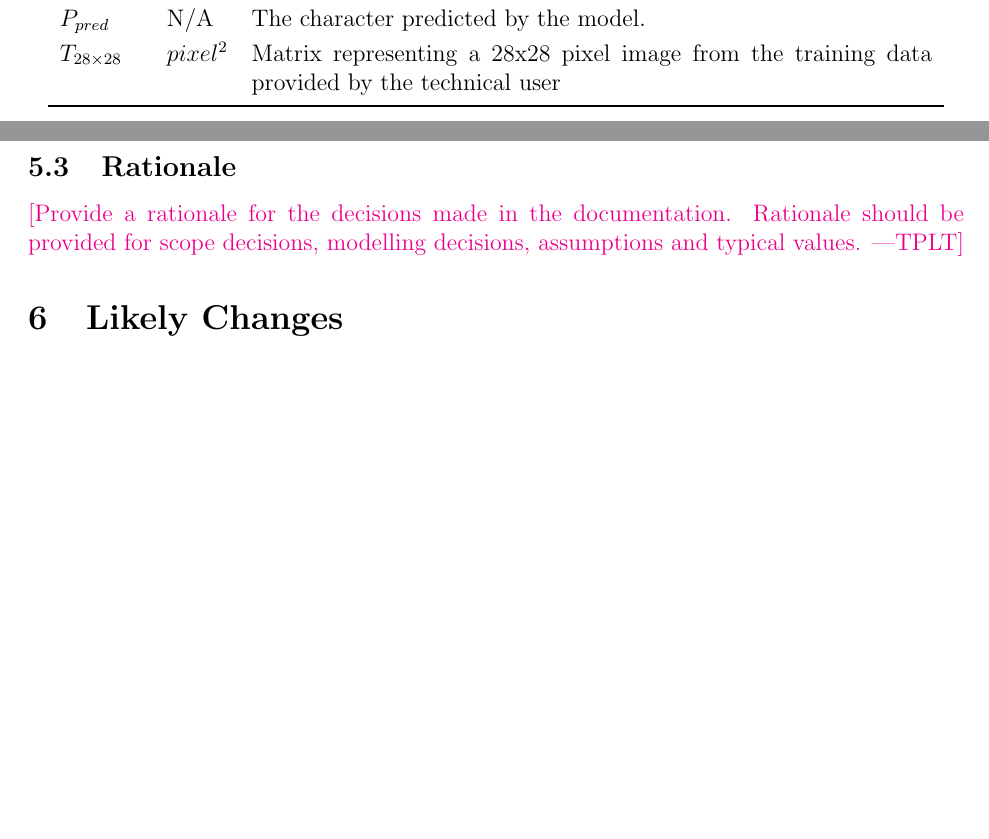
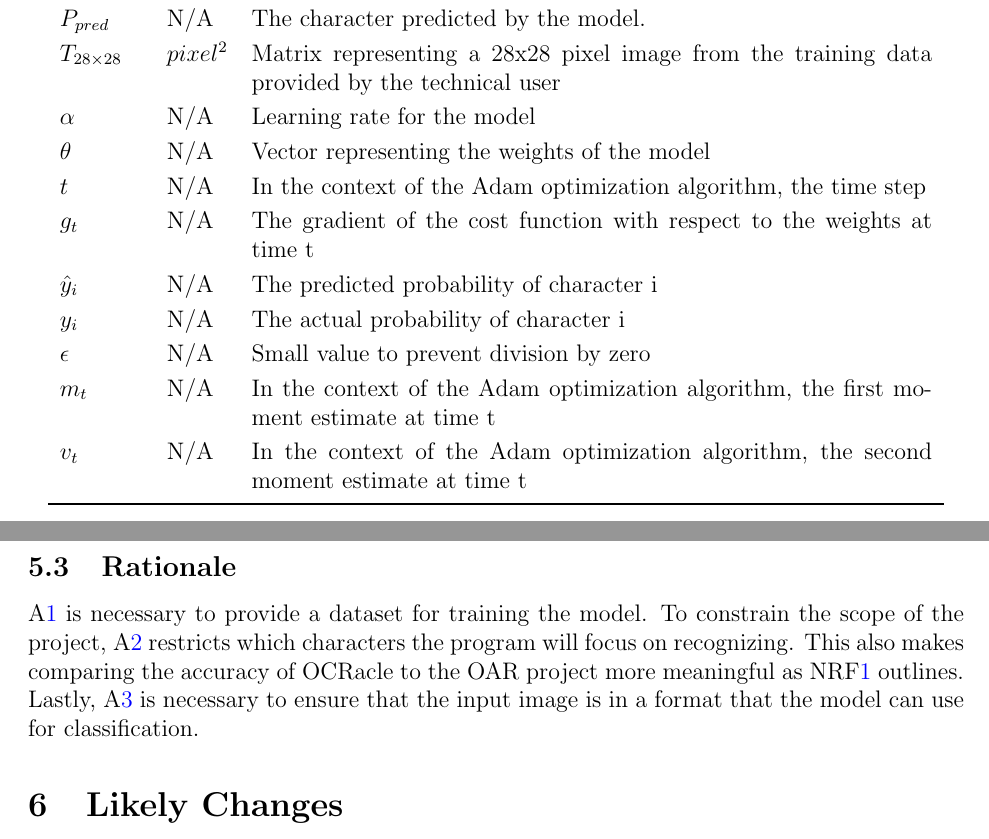
Before and after one commit to ptrandev/OCRacle, a LaTeX document (docs/SRS/SRS.tex): two parts of pages 5 and 27 of 31, joined at a grey line, cut so that both start at the same text, the shorter picture padded with empty space. Compiled offline with pdfLaTeX.

Commit message:
working on SRS

```diff
--- a/docs/SRS/SRS.tex
+++ b/docs/SRS/SRS.tex
@@ -230,6 +230,27 @@ $P_{pred}$ & N/A & The character predicted by the model.
 $T_{28 \times 28}$ & ${pixel^2}$ & Matrix representing a 28x28 pixel image from
 the training data provided by the technical user
 \\
+$\alpha$ & N/A & Learning rate for the model
+\\
+$\theta$ & N/A & Vector representing the weights of the model
+\\
+$t$ & N/A & In the context of the Adam optimization algorithm, the time step
+\\
+$g_t$ & N/A & The gradient of the cost function with respect to the weights at
+time t
+\\
+$\hat{y}_i$ & N/A & The predicted probability of character i
+\\
+$y_i$ & N/A & The actual probability of character i
+\\
+$\epsilon$ & N/A & Small value to prevent division by zero
+\\
+$m_t$ & N/A & In the context of the Adam optimization algorithm, the first
+moment estimate at time t
+\\
+$v_t$ & N/A & In the context of the Adam optimization algorithm, the second
+moment estimate at time t
+\\
 \bottomrule
 \end{longtable*}
 
@@ -1684,9 +1705,17 @@ IM\ref{IM_CharacterPrediction}.
 
 \subsection{Rationale}
 
-\plt{Provide a rationale for the decisions made in the documentation.  Rationale
-should be provided for scope decisions, modelling decisions, assumptions and
-typical values.}
+% \plt{Provide a rationale for the decisions made in the documentation.  Rationale
+% should be provided for scope decisions, modelling decisions, assumptions and
+% typical values.}
+
+A\ref{A_EMNIST} is necessary to provide a dataset for training the model. To
+constrain the scope of the project, A\ref{A_LatinUppercase} restricts which
+characters the program will focus on recognizing. This also makes comparing the
+accuracy of OCRacle to the OAR project more meaningful as NRF\ref{NFR_Accuracy}
+outlines. Lastly, A\ref{A_Preprocessing} is necessary to ensure that the input
+image is in a format that the model can use for classification.
+
 
 \section{Likely Changes}
 
```
Also changed, not shown: docs/SRS/SRS.pdf, docs/SRS/SRS.tex (6 more changed lines).
